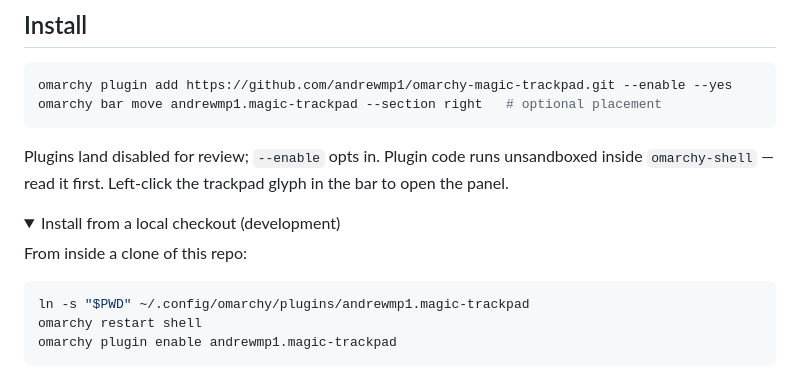
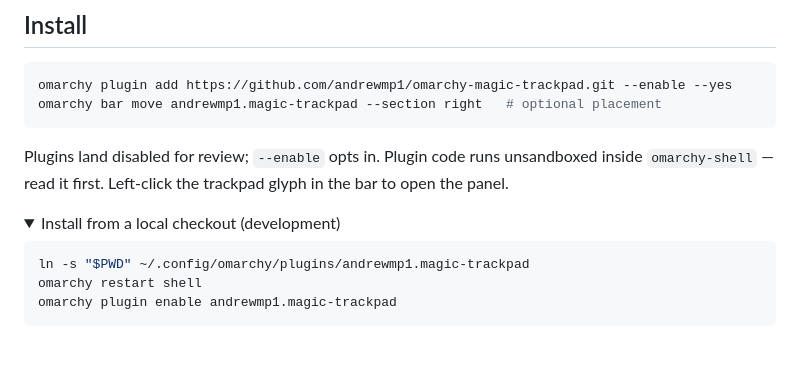
Before and after one commit to andrewmp1/omarchy-magic-trackpad, a Markdown page: README.md, the part around the change. Drawn GitHub-style; folded sections open; blank space fills up the shorter version.

Commit message:
docs: drop the redundant lead-in over the dev-install block

````diff
--- a/README.md
+++ b/README.md
@@ -57,8 +57,6 @@ glyph in the bar to open the panel.
 
 <details>
 <summary>Install from a local checkout (development)</summary>
-
-From inside a clone of this repo:
 
 ```sh
 ln -s "$PWD" ~/.config/omarchy/plugins/andrewmp1.magic-trackpad
````
